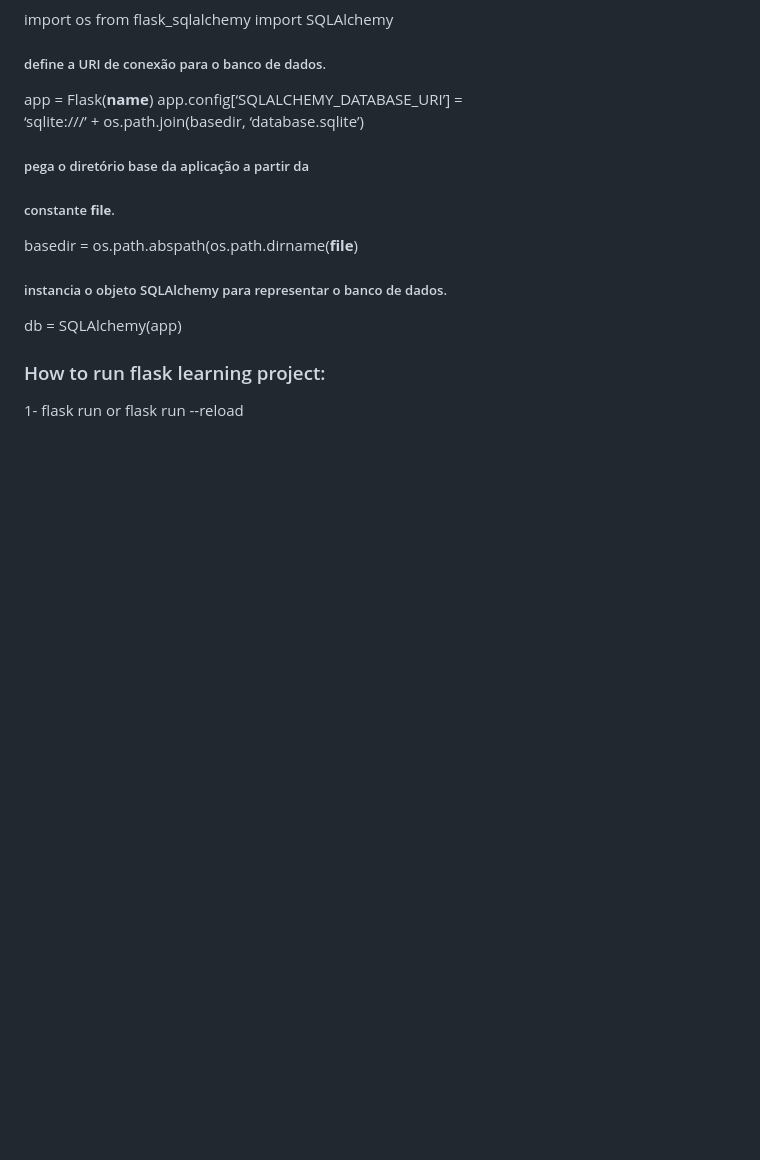
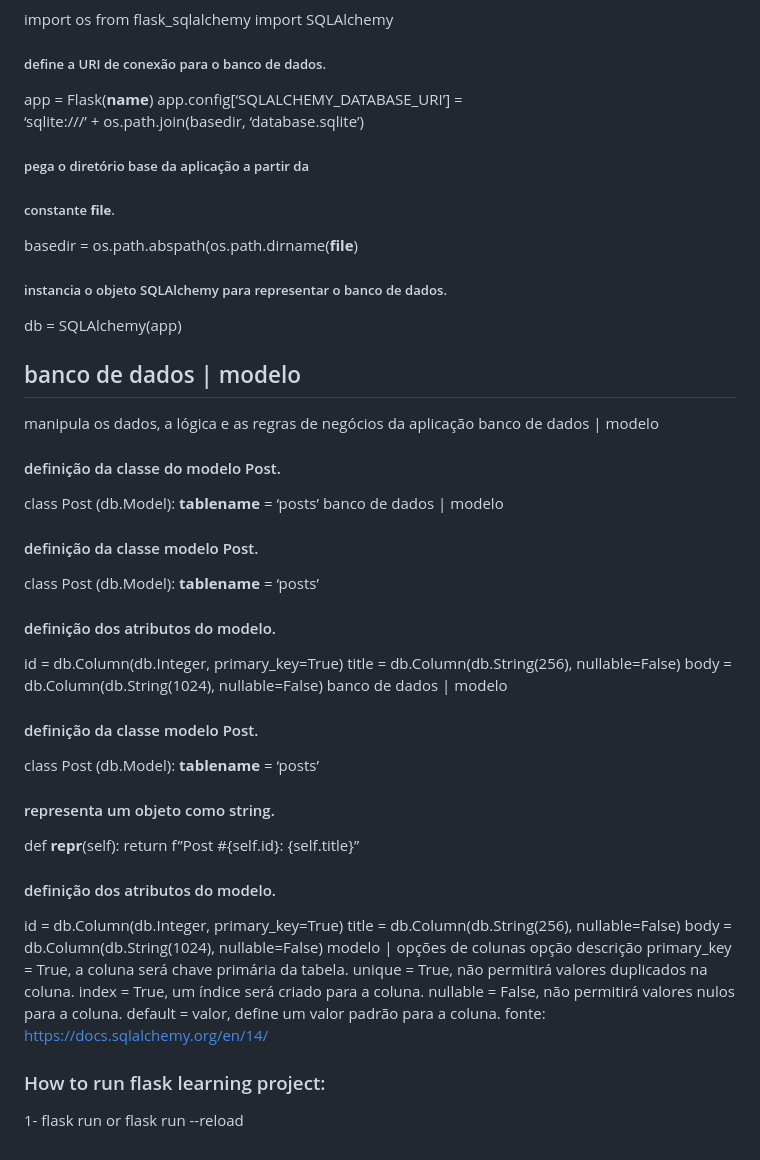
Before and after one commit to adintelti/mypythonprojects, a Markdown page: README.md, the part around the change. Rendered like a GitHub page; blank space fills up the shorter version.

```diff
--- a/README.md
+++ b/README.md
@@ -175,5 +175,41 @@ basedir = os.path.abspath(os.path.dirname(__file__)
 ##### instancia o objeto SQLAlchemy para representar o banco de dados.
 db = SQLAlchemy(app)
 
+## banco de dados | modelo
+manipula os dados, a lógica
+e as regras de negócios da
+aplicação
+banco de dados | modelo
+#### definição da classe do modelo Post.
+class Post (db.Model):
+__tablename__ = ‘posts’
+banco de dados | modelo
+#### definição da classe modelo Post.
+class Post (db.Model):
+__tablename__ = ‘posts’
+#### definição dos atributos do modelo.
+id = db.Column(db.Integer, primary_key=True)
+title = db.Column(db.String(256), nullable=False)
+body = db.Column(db.String(1024), nullable=False)
+banco de dados | modelo
+#### definição da classe modelo Post.
+class Post (db.Model):
+__tablename__ = ‘posts’
+#### representa um objeto como string.
+def __repr__(self):
+return f”Post #{self.id}: {self.title}”
+#### definição dos atributos do modelo.
+id = db.Column(db.Integer, primary_key=True)
+title = db.Column(db.String(256), nullable=False)
+body = db.Column(db.String(1024), nullable=False)
+modelo | opções de colunas
+opção descrição
+primary_key = True, a coluna será chave primária da tabela.
+unique = True, não permitirá valores duplicados na coluna.
+index = True, um índice será criado para a coluna.
+nullable = False, não permitirá valores nulos para a coluna.
+default = valor, define um valor padrão para a coluna.
+fonte: https://docs.sqlalchemy.org/en/14/
+
 ### How to run flask learning project:
 1- flask run or flask run --reload
```
